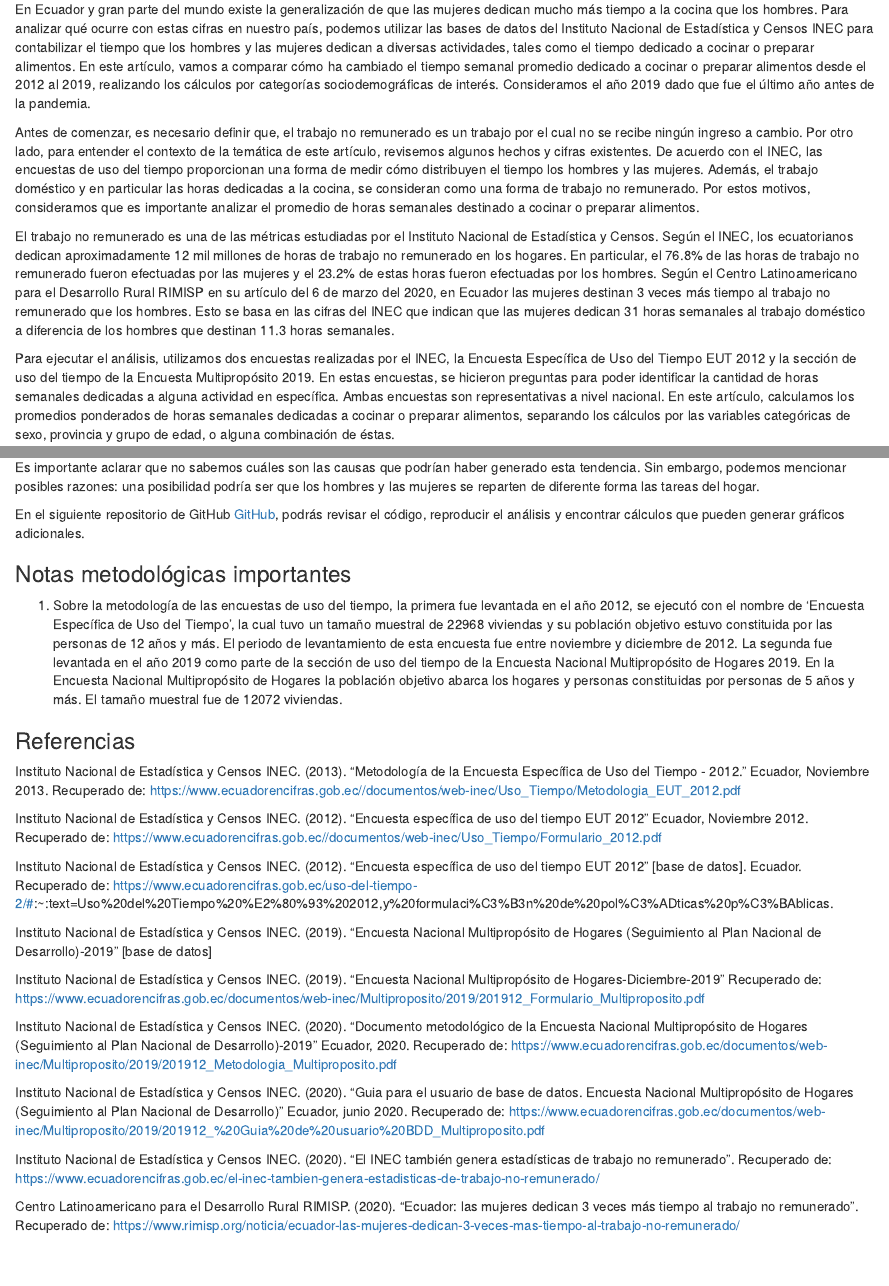
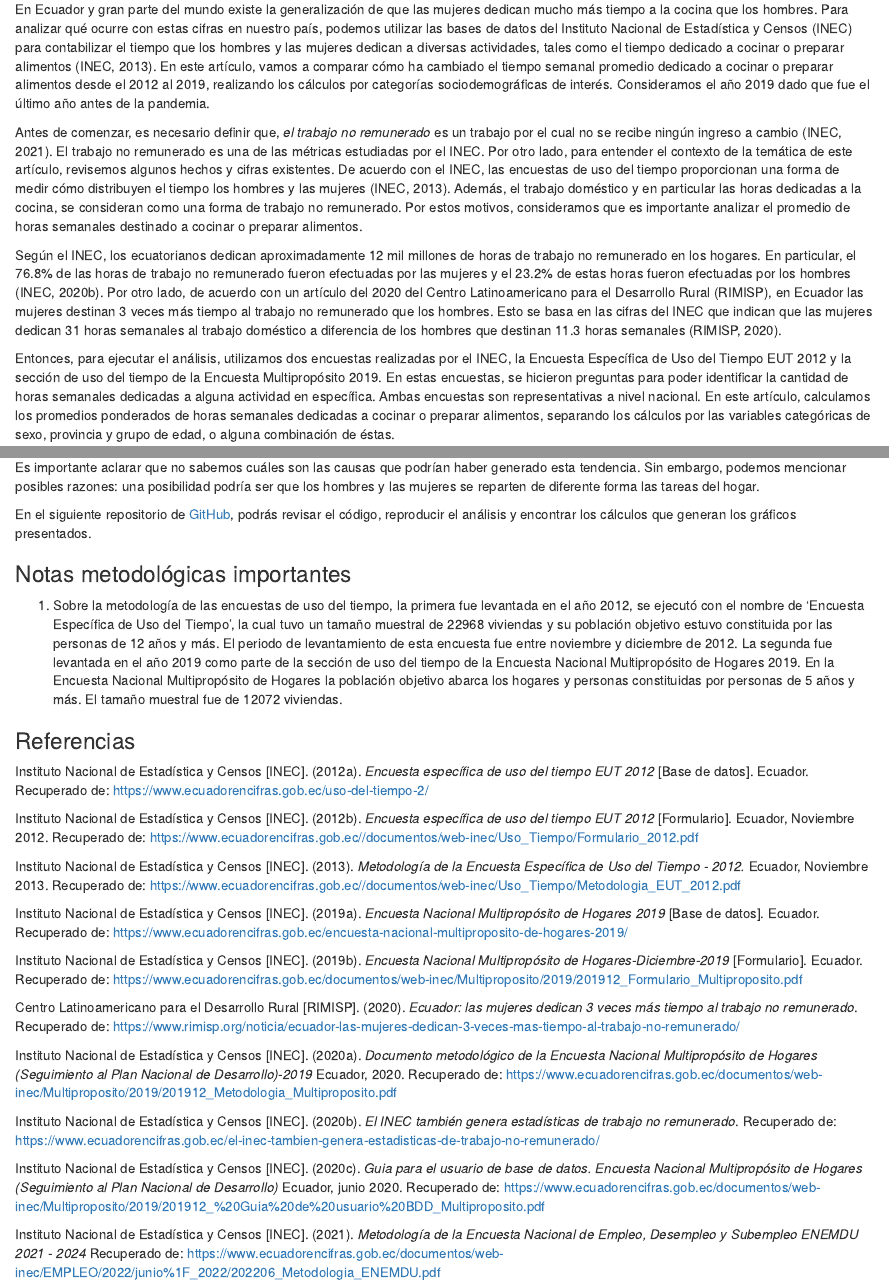
Before and after one commit to christianjaviersalasmarquez/LIDE_ESPOL_ChristianJavierSalasMarquez, an R Markdown document (Articulo1_LIDE/Draft_Articulo1_LIDE_UT.Rmd): the page in a window 1100 px wide, from 180 px down, and a second part further down, joined at a grey line. Rendered offline with R 4.5, knitr and Pandoc, with nearby package versions; some code elsewhere in the file could not run offline.

Commit message:
Referencias

````diff
--- a/Articulo1_LIDE/Draft_Articulo1_LIDE_UT.Rmd
+++ b/Articulo1_LIDE/Draft_Articulo1_LIDE_UT.Rmd
@@ -61,16 +60,13 @@ data_personas2019 <- read_csv2("https://raw.githubusercontent.com/christianjavie
 ### Introducción
 
 
-En Ecuador y gran parte del mundo existe la generalización de que las mujeres dedican mucho más tiempo a la cocina que los hombres. Para analizar qué ocurre con estas cifras en nuestro país, podemos utilizar las bases de datos del Instituto Nacional de Estadística y Censos INEC para contabilizar el tiempo que los hombres y las mujeres dedican a diversas actividades, tales como el tiempo dedicado a cocinar o preparar alimentos. En este artículo, vamos a comparar cómo ha cambiado el tiempo semanal promedio dedicado a cocinar o preparar alimentos desde el 2012 al 2019, realizando los cálculos por categorías sociodemográficas de interés. Consideramos el año 2019 dado que fue el último año antes de la pandemia.
+En Ecuador y gran parte del mundo existe la generalización de que las mujeres dedican mucho más tiempo a la cocina que los hombres. Para analizar qué ocurre con estas cifras en nuestro país, podemos utilizar las bases de datos del Instituto Nacional de Estadística y Censos (INEC) para contabilizar el tiempo que los hombres y las mujeres dedican a diversas actividades, tales como el tiempo dedicado a cocinar o preparar alimentos (INEC, 2013). En este artículo, vamos a comparar cómo ha cambiado el tiempo semanal promedio dedicado a cocinar o preparar alimentos desde el 2012 al 2019, realizando los cálculos por categorías sociodemográficas de interés. Consideramos el año 2019 dado que fue el último año antes de la pandemia.
 
+Antes de comenzar, es necesario definir que, _el trabajo no remunerado_ es un trabajo por el cual no se recibe ningún ingreso a cambio (INEC, 2021). El trabajo no remunerado es una de las métricas estudiadas por el INEC. Por otro lado, para entender el contexto de la temática de este artículo, revisemos algunos hechos y cifras existentes. De acuerdo con el INEC, las encuestas de uso del tiempo proporcionan una forma de medir cómo distribuyen el tiempo los hombres y las mujeres (INEC, 2013). Además, el trabajo doméstico y en particular las horas dedicadas a la cocina, se consideran como una forma de trabajo no remunerado. Por estos motivos, consideramos que es importante analizar el promedio de horas semanales destinado a cocinar o preparar alimentos.
 
-Antes de comenzar, es necesario definir que, el trabajo no remunerado es un trabajo por el cual no se recibe ningún ingreso a cambio. Por otro lado, para entender el contexto de la temática de este artículo, revisemos algunos hechos y cifras existentes. De acuerdo con el INEC, las encuestas de uso del tiempo proporcionan una forma de medir cómo distribuyen el tiempo los hombres y las mujeres. Además, el trabajo doméstico y en particular las horas dedicadas a la cocina, se consideran como una forma de trabajo no remunerado. Por estos motivos, consideramos que es importante analizar el promedio de horas semanales destinado a cocinar o preparar alimentos.
+Según el INEC, los ecuatorianos dedican aproximadamente 12 mil millones de horas de trabajo no remunerado en los hogares. En particular, el 76.8% de las horas de trabajo no remunerado fueron efectuadas por las mujeres y el 23.2% de estas horas fueron efectuadas por los hombres (INEC, 2020b). Por otro lado, de acuerdo con un artículo del 2020 del Centro Latinoamericano para el Desarrollo Rural (RIMISP), en Ecuador las mujeres destinan 3 veces más tiempo al trabajo no remunerado que los hombres. Esto se basa en las cifras del INEC que indican que las mujeres dedican 31 horas semanales al trabajo doméstico a diferencia de los hombres que destinan 11.3 horas semanales (RIMISP, 2020).
 
-
-El trabajo no remunerado es una de las métricas estudiadas por el Instituto Nacional de Estadística y Censos. Según el INEC, los ecuatorianos dedican aproximadamente 12 mil millones de horas de trabajo no remunerado en los hogares. En particular, el 76.8% de las horas de trabajo no remunerado fueron efectuadas por las mujeres y el 23.2% de estas horas fueron efectuadas por los hombres. Según el Centro Latinoamericano para el Desarrollo Rural RIMISP en su artículo del 6 de marzo del 2020, en Ecuador las mujeres destinan 3 veces más tiempo al trabajo no remunerado que los hombres. Esto se basa en las cifras del INEC que indican que las mujeres dedican 31 horas semanales al trabajo doméstico a diferencia de los hombres que destinan 11.3 horas semanales.
-
-
-Para ejecutar el análisis, utilizamos dos encuestas realizadas por el INEC, la Encuesta Específica de Uso del Tiempo EUT 2012 y la sección de uso del tiempo de la Encuesta Multipropósito 2019. En estas encuestas, se hicieron preguntas para poder identificar la cantidad de horas semanales dedicadas a alguna actividad en específica. Ambas encuestas son representativas a nivel nacional. En este artículo, calculamos los promedios ponderados de horas semanales dedicadas a cocinar o preparar alimentos, separando los cálculos por las variables categóricas de sexo, provincia y grupo de edad, o alguna combinación de éstas.
+Entonces, para ejecutar el análisis, utilizamos dos encuestas realizadas por el INEC, la Encuesta Específica de Uso del Tiempo EUT 2012 y la sección de uso del tiempo de la Encuesta Multipropósito 2019. En estas encuestas, se hicieron preguntas para poder identificar la cantidad de horas semanales dedicadas a alguna actividad en específica. Ambas encuestas son representativas a nivel nacional. En este artículo, calculamos los promedios ponderados de horas semanales dedicadas a cocinar o preparar alimentos, separando los cálculos por las variables categóricas de sexo, provincia y grupo de edad, o alguna combinación de éstas.
 
 
 ```{r include=FALSE}
@@ -632,7 +628,7 @@ En conclusión, uno de los principales resultados de este análisis es que exist
 
 Es importante aclarar que no sabemos cuáles son las causas que podrían haber generado esta tendencia. Sin embargo, podemos mencionar posibles razones: una posibilidad podría ser que los hombres y las mujeres se reparten de diferente forma las tareas del hogar.
 
-En el siguiente repositorio de GitHub [GitHub](https://github.com/christianjaviersalasmarquez/LIDE_ESPOL_Christian_Salas/blob/main/Draft_Articulo1_LIDE_UT.Rmd), podrás revisar el código, reproducir el análisis y encontrar cálculos que pueden generar gráficos adicionales.
+En el siguiente repositorio de [GitHub](https://github.com/christianjaviersalasmarquez/LIDE_ESPOL_Christian_Salas/blob/main/Draft_Articulo1_LIDE_UT.Rmd), podrás revisar el código, reproducir el análisis y encontrar los cálculos que generan los gráficos presentados.
 
 
 ### Notas metodológicas importantes
@@ -642,20 +638,23 @@ En el siguiente repositorio de GitHub [GitHub](https://github.com/christianjavie
 
 ### Referencias
 
-Instituto Nacional de Estadística y Censos INEC. (2013). "Metodología de la Encuesta Específica de Uso del Tiempo - 2012." Ecuador, Noviembre 2013. Recuperado de: https://www.ecuadorencifras.gob.ec//documentos/web-inec/Uso_Tiempo/Metodologia_EUT_2012.pdf
 
-Instituto Nacional de Estadística y Censos INEC. (2012). "Encuesta específica de uso del tiempo EUT 2012" Ecuador, Noviembre 2012. Recuperado de: https://www.ecuadorencifras.gob.ec//documentos/web-inec/Uso_Tiempo/Formulario_2012.pdf
+Instituto Nacional de Estadística y Censos [INEC]. (2012a). _Encuesta específica de uso del tiempo EUT 2012_ [Base de datos]. Ecuador. Recuperado de: https://www.ecuadorencifras.gob.ec/uso-del-tiempo-2/
 
-Instituto Nacional de Estadística y Censos INEC. (2012). "Encuesta específica de uso del tiempo EUT 2012" [base de datos]. Ecuador. Recuperado de: https://www.ecuadorencifras.gob.ec/uso-del-tiempo-2/#:~:text=Uso%20del%20Tiempo%20%E2%80%93%202012,y%20formulaci%C3%B3n%20de%20pol%C3%ADticas%20p%C3%BAblicas.
+Instituto Nacional de Estadística y Censos [INEC]. (2012b). _Encuesta específica de uso del tiempo EUT 2012_ [Formulario]. Ecuador, Noviembre 2012. Recuperado de: https://www.ecuadorencifras.gob.ec//documentos/web-inec/Uso_Tiempo/Formulario_2012.pdf
 
-Instituto Nacional de Estadística y Censos INEC. (2019). "Encuesta Nacional Multipropósito de Hogares (Seguimiento al Plan Nacional de Desarrollo)-2019" [base de datos]
+Instituto Nacional de Estadística y Censos [INEC]. (2013). _Metodología de la Encuesta Específica de Uso del Tiempo - 2012._ Ecuador, Noviembre 2013. Recuperado de: https://www.ecuadorencifras.gob.ec//documentos/web-inec/Uso_Tiempo/Metodologia_EUT_2012.pdf
 
-Instituto Nacional de Estadística y Censos INEC. (2019). "Encuesta Nacional Multipropósito de Hogares-Diciembre-2019" Recuperado de: https://www.ecuadorencifras.gob.ec/documentos/web-inec/Multiproposito/2019/201912_Formulario_Multiproposito.pdf
+Instituto Nacional de Estadística y Censos [INEC]. (2019a). _Encuesta Nacional Multipropósito de Hogares 2019_ [Base de datos]. Ecuador. Recuperado de: https://www.ecuadorencifras.gob.ec/encuesta-nacional-multiproposito-de-hogares-2019/
 
-Instituto Nacional de Estadística y Censos INEC. (2020). "Documento metodológico de la Encuesta Nacional Multipropósito de Hogares (Seguimiento al Plan Nacional de Desarrollo)-2019" Ecuador, 2020. Recuperado de: https://www.ecuadorencifras.gob.ec/documentos/web-inec/Multiproposito/2019/201912_Metodologia_Multiproposito.pdf
+Instituto Nacional de Estadística y Censos [INEC]. (2019b). _Encuesta Nacional Multipropósito de Hogares-Diciembre-2019_ [Formulario]. Ecuador. Recuperado de: https://www.ecuadorencifras.gob.ec/documentos/web-inec/Multiproposito/2019/201912_Formulario_Multiproposito.pdf
 
-Instituto Nacional de Estadística y Censos INEC. (2020). "Guia para el usuario de base de datos. Encuesta Nacional Multipropósito de Hogares (Seguimiento al Plan Nacional de Desarrollo)" Ecuador, junio 2020. Recuperado de: https://www.ecuadorencifras.gob.ec/documentos/web-inec/Multiproposito/2019/201912_%20Guia%20de%20usuario%20BDD_Multiproposito.pdf
+Centro Latinoamericano para el Desarrollo Rural [RIMISP]. (2020). _Ecuador: las mujeres dedican 3 veces más tiempo al trabajo no remunerado_. Recuperado de: https://www.rimisp.org/noticia/ecuador-las-mujeres-dedican-3-veces-mas-tiempo-al-trabajo-no-remunerado/
 
-Instituto Nacional de Estadística y Censos INEC. (2020). "El INEC también genera estadísticas de trabajo no remunerado". Recuperado de: https://www.ecuadorencifras.gob.ec/el-inec-tambien-genera-estadisticas-de-trabajo-no-remunerado/
+Instituto Nacional de Estadística y Censos [INEC]. (2020a). _Documento metodológico de la Encuesta Nacional Multipropósito de Hogares (Seguimiento al Plan Nacional de Desarrollo)-2019_ Ecuador, 2020. Recuperado de: https://www.ecuadorencifras.gob.ec/documentos/web-inec/Multiproposito/2019/201912_Metodologia_Multiproposito.pdf
 
-Centro Latinoamericano para el Desarrollo Rural RIMISP. (2020). "Ecuador: las mujeres dedican 3 veces más tiempo al trabajo no remunerado". Recuperado de: https://www.rimisp.org/noticia/ecuador-las-mujeres-dedican-3-veces-mas-tiempo-al-trabajo-no-remunerado/
+Instituto Nacional de Estadística y Censos [INEC]. (2020b). _El INEC también genera estadísticas de trabajo no remunerado_. Recuperado de: https://www.ecuadorencifras.gob.ec/el-inec-tambien-genera-estadisticas-de-trabajo-no-remunerado/
+
+Instituto Nacional de Estadística y Censos [INEC]. (2020c). _Guia para el usuario de base de datos. Encuesta Nacional Multipropósito de Hogares (Seguimiento al Plan Nacional de Desarrollo)_ Ecuador, junio 2020. Recuperado de: https://www.ecuadorencifras.gob.ec/documentos/web-inec/Multiproposito/2019/201912_%20Guia%20de%20usuario%20BDD_Multiproposito.pdf
+
+Instituto Nacional de Estadística y Censos [INEC]. (2021). _Metodología de la Encuesta Nacional de Empleo, Desempleo y Subempleo ENEMDU 2021 - 2024_ Recuperado de: https://www.ecuadorencifras.gob.ec/documentos/web-inec/EMPLEO/2022/junio%1F_2022/202206_Metodologia_ENEMDU.pdf
````
Also changed, not shown: Articulo1_LIDE/Draft_Articulo1_LIDE_UT.Rmd (65 more changed lines).
